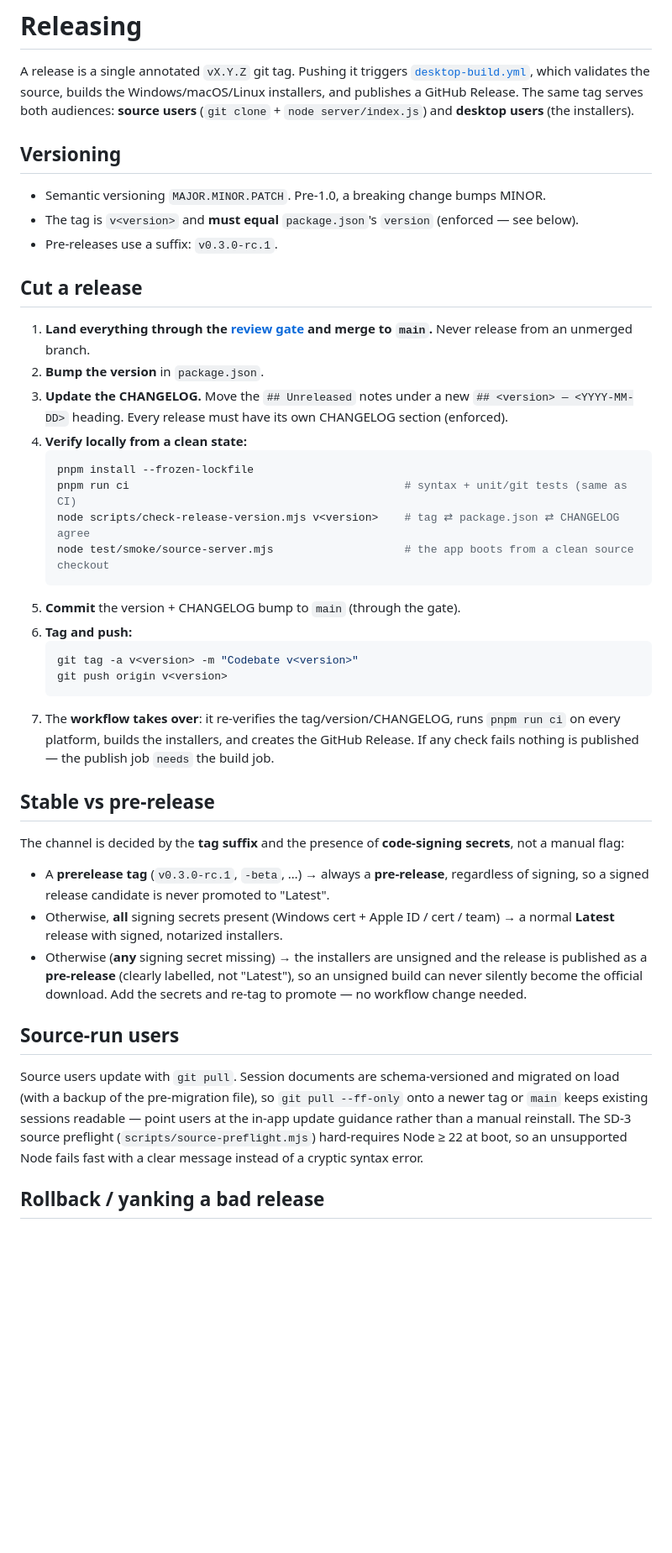
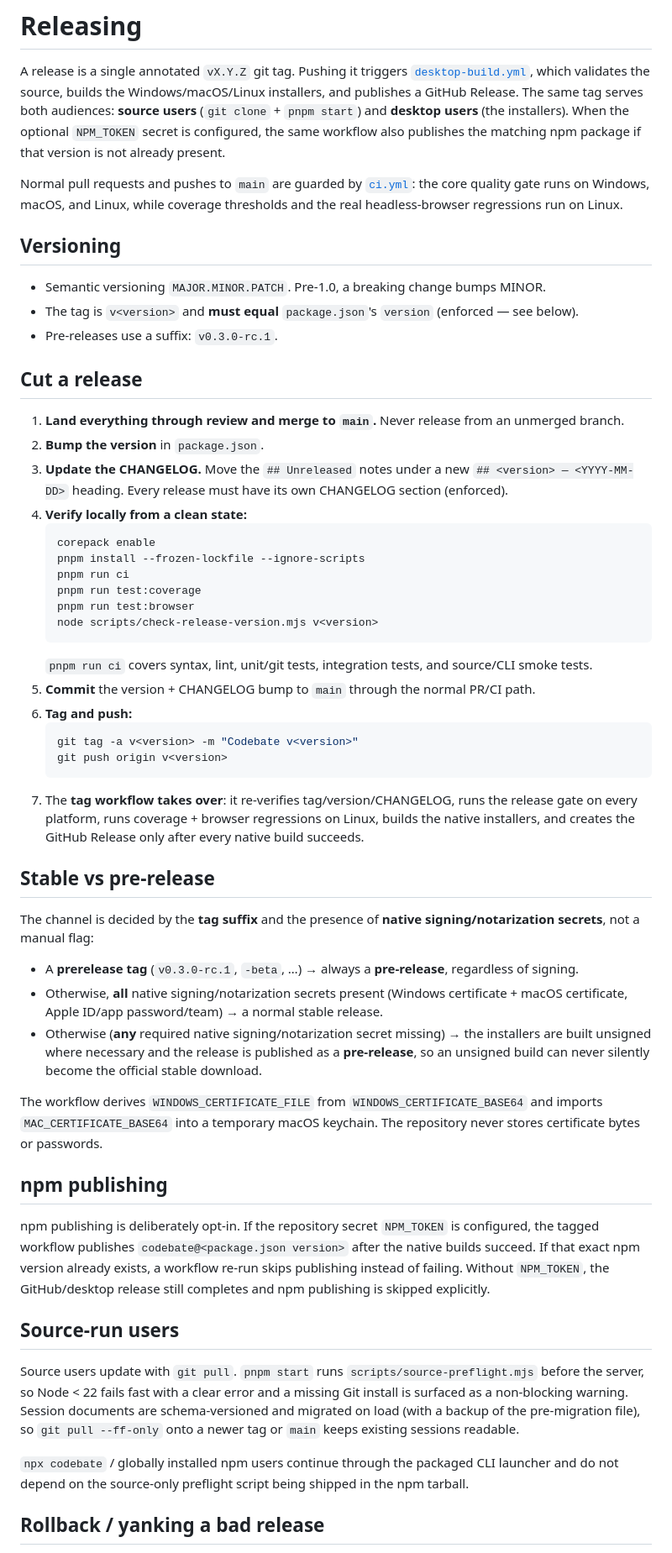
Before and after one commit to mohamedadelfouda/codebate, a Markdown page: RELEASING.md, the part around one of its changes. Shown at 84% size. GitHub-like rendering; blank space fills up the shorter version.

Commit message:
docs(release): document enforced CI and tagged publishing

````diff
--- a/RELEASING.md
+++ b/RELEASING.md
@@ -3,7 +3,13 @@
 A release is a single annotated `vX.Y.Z` git tag. Pushing it triggers
 [`desktop-build.yml`](.github/workflows/desktop-build.yml), which validates the source, builds the
 Windows/macOS/Linux installers, and publishes a GitHub Release. The same tag serves both audiences:
-**source users** (`git clone` + `node server/index.js`) and **desktop users** (the installers).
+**source users** (`git clone` + `pnpm start`) and **desktop users** (the installers). When the optional
+`NPM_TOKEN` secret is configured, the same workflow also publishes the matching npm package if that
+version is not already present.
+
+Normal pull requests and pushes to `main` are guarded by [`ci.yml`](.github/workflows/ci.yml): the core
+quality gate runs on Windows, macOS, and Linux, while coverage thresholds and the real headless-browser
+regressions run on Linux.
 
 ## Versioning
 
@@ -13,47 +19,62 @@ Windows/macOS/Linux installers, and publishes a GitHub Release. The same tag ser
 
 ## Cut a release
 
-1. **Land everything through the [review gate](.review-gate/GATE.md) and merge to `main`.** Never
-   release from an unmerged branch.
+1. **Land everything through review and merge to `main`.** Never release from an unmerged branch.
 2. **Bump the version** in `package.json`.
 3. **Update the CHANGELOG.** Move the `## Unreleased` notes under a new `## <version> — <YYYY-MM-DD>`
    heading. Every release must have its own CHANGELOG section (enforced).
 4. **Verify locally from a clean state:**
    ```bash
-   pnpm install --frozen-lockfile
-   pnpm run ci                                          # syntax + unit/git tests (same as CI)
-   node scripts/check-release-version.mjs v<version>    # tag ⇄ package.json ⇄ CHANGELOG agree
-   node test/smoke/source-server.mjs                    # the app boots from a clean source checkout
+   corepack enable
+   pnpm install --frozen-lockfile --ignore-scripts
+   pnpm run ci
+   pnpm run test:coverage
+   pnpm run test:browser
+   node scripts/check-release-version.mjs v<version>
    ```
-5. **Commit** the version + CHANGELOG bump to `main` (through the gate).
+   `pnpm run ci` covers syntax, lint, unit/git tests, integration tests, and source/CLI smoke tests.
+5. **Commit** the version + CHANGELOG bump to `main` through the normal PR/CI path.
 6. **Tag and push:**
    ```bash
    git tag -a v<version> -m "Codebate v<version>"
    git push origin v<version>
    ```
-7. The **workflow takes over**: it re-verifies the tag/version/CHANGELOG, runs `pnpm run ci` on every
-   platform, builds the installers, and creates the GitHub Release. If any check fails nothing is
-   published — the publish job `needs` the build job.
+7. The **tag workflow takes over**: it re-verifies tag/version/CHANGELOG, runs the release gate on every
+   platform, runs coverage + browser regressions on Linux, builds the native installers, and creates the
+   GitHub Release only after every native build succeeds.
 
 ## Stable vs pre-release
 
-The channel is decided by the **tag suffix** and the presence of **code-signing secrets**, not a manual flag:
+The channel is decided by the **tag suffix** and the presence of **native signing/notarization secrets**,
+not a manual flag:
 
-- A **prerelease tag** (`v0.3.0-rc.1`, `-beta`, …) → always a **pre-release**, regardless of signing, so a
-  signed release candidate is never promoted to "Latest".
-- Otherwise, **all** signing secrets present (Windows cert + Apple ID / cert / team) → a normal **Latest**
-  release with signed, notarized installers.
-- Otherwise (**any** signing secret missing) → the installers are unsigned and the release is published as
-  a **pre-release** (clearly labelled, not "Latest"), so an unsigned build can never silently become the
-  official download. Add the secrets and re-tag to promote — no workflow change needed.
+- A **prerelease tag** (`v0.3.0-rc.1`, `-beta`, …) → always a **pre-release**, regardless of signing.
+- Otherwise, **all** native signing/notarization secrets present (Windows certificate + macOS certificate,
+  Apple ID/app password/team) → a normal stable release.
+- Otherwise (**any** required native signing/notarization secret missing) → the installers are built
+  unsigned where necessary and the release is published as a **pre-release**, so an unsigned build can
+  never silently become the official stable download.
+
+The workflow derives `WINDOWS_CERTIFICATE_FILE` from `WINDOWS_CERTIFICATE_BASE64` and imports
+`MAC_CERTIFICATE_BASE64` into a temporary macOS keychain. The repository never stores certificate bytes
+or passwords.
+
+## npm publishing
+
+npm publishing is deliberately opt-in. If the repository secret `NPM_TOKEN` is configured, the tagged
+workflow publishes `codebate@<package.json version>` after the native builds succeed. If that exact npm
+version already exists, a workflow re-run skips publishing instead of failing. Without `NPM_TOKEN`, the
+GitHub/desktop release still completes and npm publishing is skipped explicitly.
 
 ## Source-run users
 
-Source users update with `git pull`. Session documents are schema-versioned and migrated on load (with a
-backup of the pre-migration file), so `git pull --ff-only` onto a newer tag or `main` keeps existing
-sessions readable — point users at the in-app update guidance rather than a manual reinstall. The SD-3
-source preflight (`scripts/source-preflight.mjs`) hard-requires Node ≥ 22 at boot, so an unsupported Node
-fails fast with a clear message instead of a cryptic syntax error.
+Source users update with `git pull`. `pnpm start` runs `scripts/source-preflight.mjs` before the server, so
+Node < 22 fails fast with a clear error and a missing Git install is surfaced as a non-blocking warning.
+Session documents are schema-versioned and migrated on load (with a backup of the pre-migration file), so
+`git pull --ff-only` onto a newer tag or `main` keeps existing sessions readable.
+
+`npx codebate` / globally installed npm users continue through the packaged CLI launcher and do not depend
+on the source-only preflight script being shipped in the npm tarball.
 
 ## Rollback / yanking a bad release
 
````
Also changed, not shown: other parts of RELEASING.md (+12 -7 lines).
